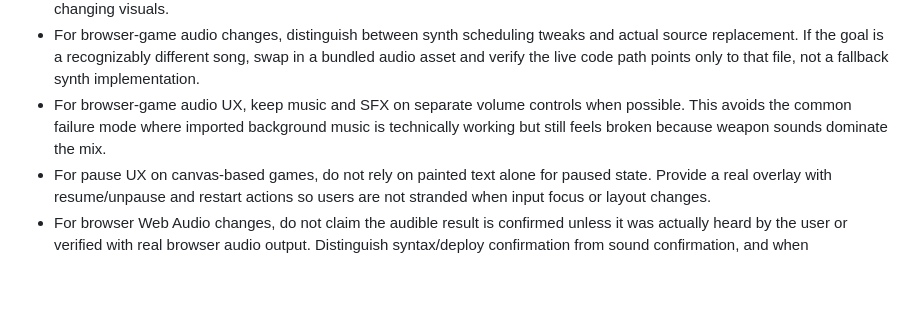
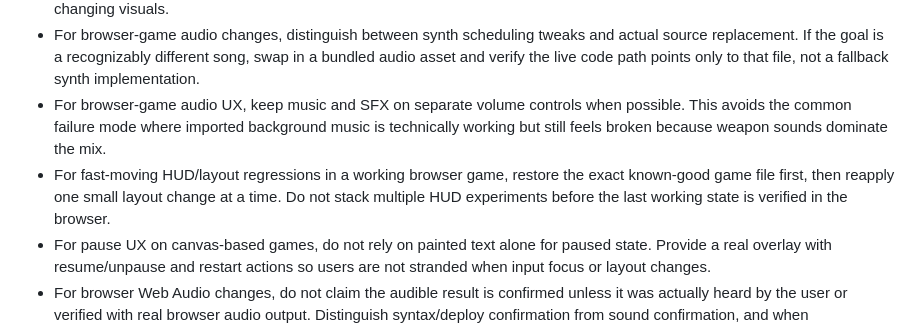
Before and after one commit to supercomputerconsultingllc-prog/Z, a Markdown page: TOOLS.md, the part around the change. Rendered like a GitHub page; blank space fills up the shorter version.

Commit message:
Note safer rollback flow for browser-game HUD regressions

```diff
--- a/TOOLS.md
+++ b/TOOLS.md
@@ -48,6 +48,7 @@ Skills are shared. Your setup is yours. Keeping them apart means you can update
 - For hot JavaScript update/render loops, avoid `filter(...)/sort(...)` and other temporary-array patterns in the per-frame path when an in-place write-index loop or single-pass scan will do. This reduces allocation churn and late-run lag without changing visuals.
 - For browser-game audio changes, distinguish between synth scheduling tweaks and actual source replacement. If the goal is a recognizably different song, swap in a bundled audio asset and verify the live code path points only to that file, not a fallback synth implementation.
 - For browser-game audio UX, keep music and SFX on separate volume controls when possible. This avoids the common failure mode where imported background music is technically working but still feels broken because weapon sounds dominate the mix.
+- For fast-moving HUD/layout regressions in a working browser game, restore the exact known-good game file first, then reapply one small layout change at a time. Do not stack multiple HUD experiments before the last working state is verified in the browser.
 - For pause UX on canvas-based games, do not rely on painted text alone for paused state. Provide a real overlay with resume/unpause and restart actions so users are not stranded when input focus or layout changes.
 - For browser Web Audio changes, do not claim the audible result is confirmed unless it was actually heard by the user or verified with real browser audio output. Distinguish syntax/deploy confirmation from sound confirmation, and when rescheduling looped music add a dedicated music bus or other clean stop path so old scheduled notes do not overlap or glitch.
 
```
